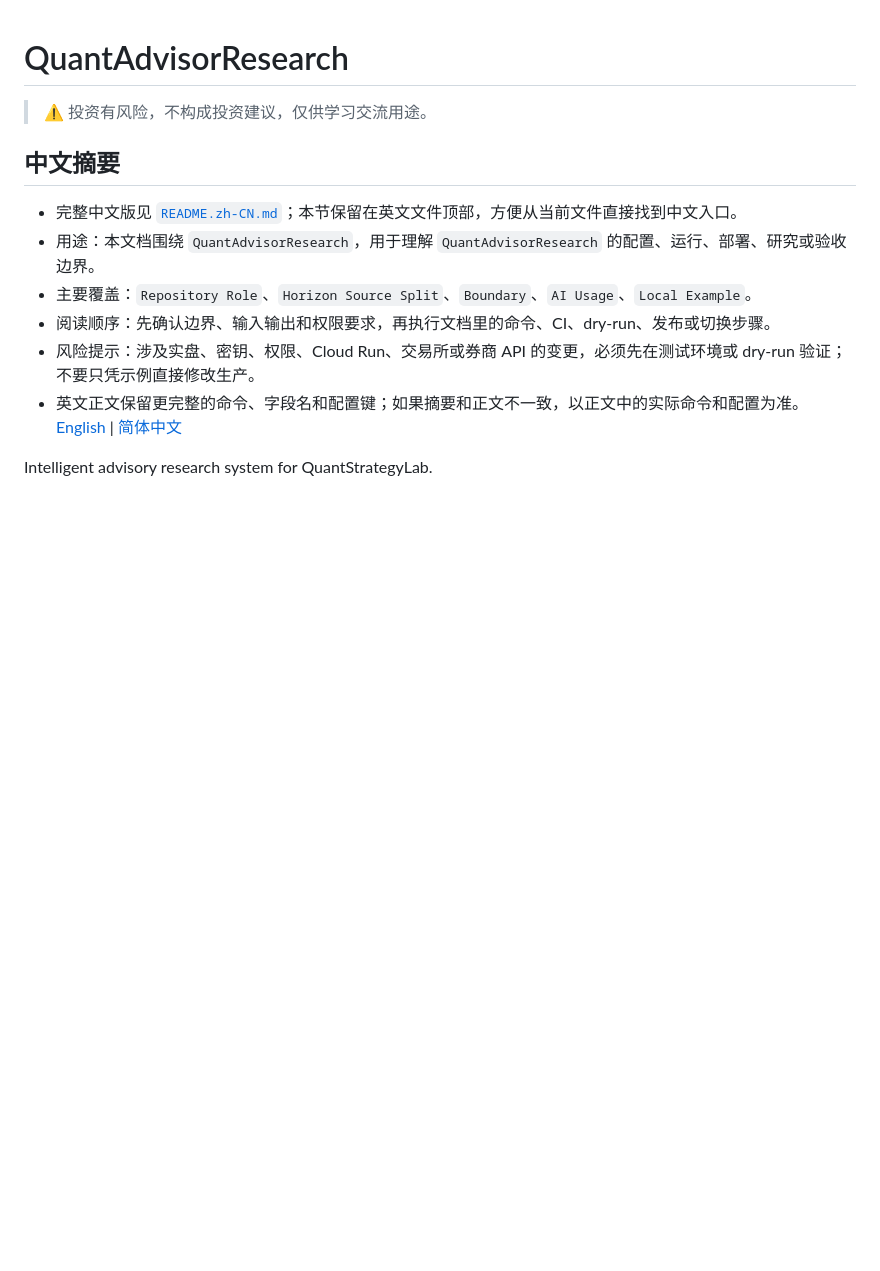
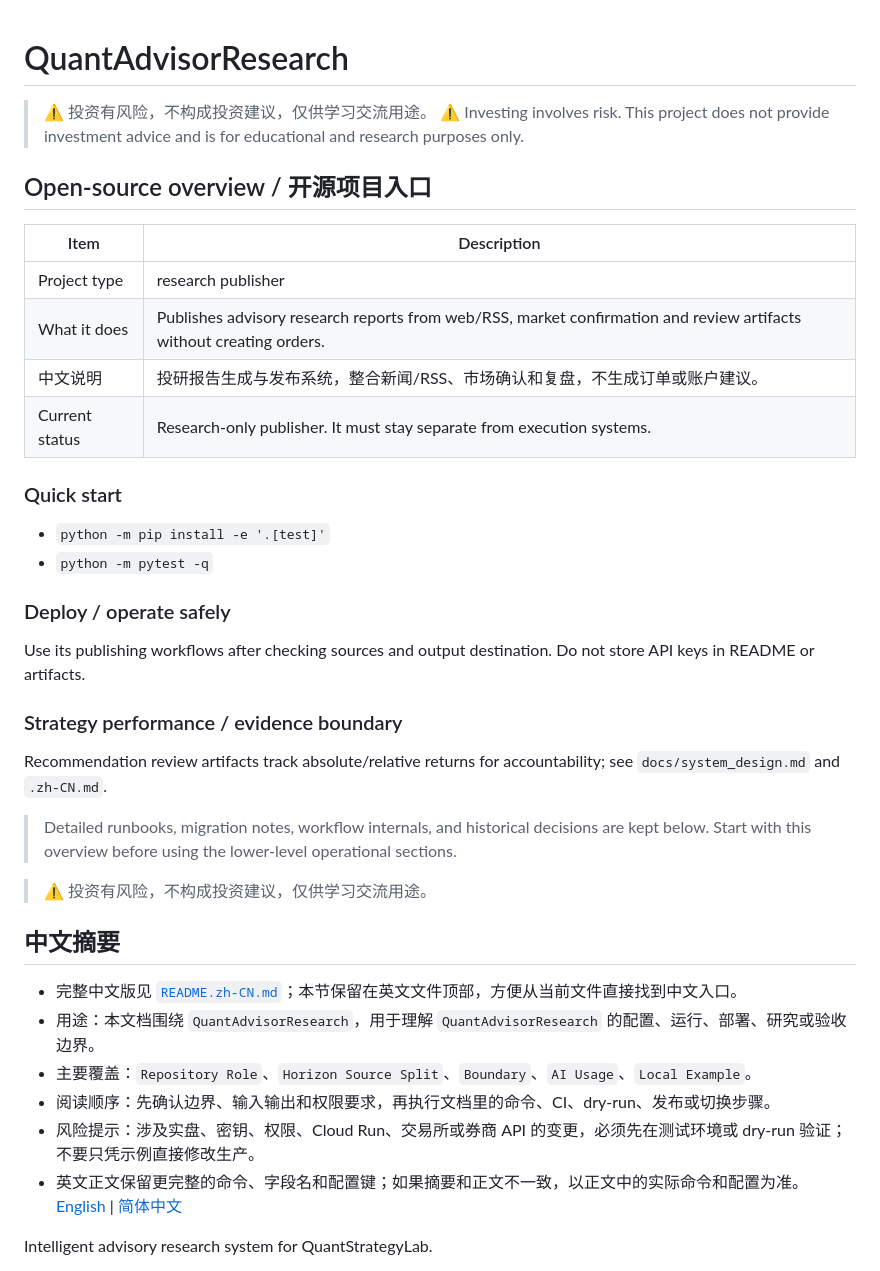
Before and after one commit to QuantStrategyLab/QuantAdvisorResearch, a Markdown page: README.md, the part around one of its changes. GitHub-like rendering; blank space fills up the shorter version.

Commit message:
docs: add open-source README overview

```diff
--- a/README.md
+++ b/README.md
@@ -1 +1,31 @@
 # QuantAdvisorResearch
+
+<!-- qsl-doc-overview:start -->
+
+> ⚠️ 投资有风险，不构成投资建议，仅供学习交流用途。
+> ⚠️ Investing involves risk. This project does not provide investment advice and is for educational and research purposes only.
+
+## Open-source overview / 开源项目入口
+
+| Item | Description |
+| --- | --- |
+| Project type | research publisher |
+| What it does | Publishes advisory research reports from web/RSS, market confirmation and review artifacts without creating orders. |
+| 中文说明 | 投研报告生成与发布系统，整合新闻/RSS、市场确认和复盘，不生成订单或账户建议。 |
+| Current status | Research-only publisher. It must stay separate from execution systems. |
+
+### Quick start
+
+- `python -m pip install -e '.[test]'`
+- `python -m pytest -q`
+
+### Deploy / operate safely
+
+Use its publishing workflows after checking sources and output destination. Do not store API keys in README or artifacts.
+
+### Strategy performance / evidence boundary
+
+Recommendation review artifacts track absolute/relative returns for accountability; see `docs/system_design.md` and `.zh-CN.md`.
+
+> Detailed runbooks, migration notes, workflow internals, and historical decisions are kept below. Start with this overview before using the lower-level operational sections.
+
```
Also changed, not shown: other parts of README.md (+1 -0 lines).
